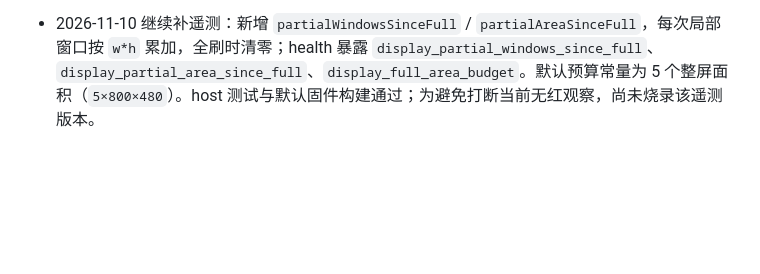
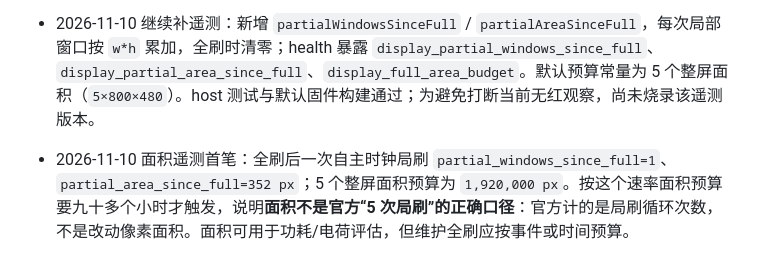
Before and after one commit to xiaoxiaotao/mojian, a Markdown page: VALIDATION.md, the part around the change. Rendered like a GitHub page; blank space fills up the shorter version.

```diff
--- a/VALIDATION.md
+++ b/VALIDATION.md
@@ -441,3 +441,5 @@ Mac0.4.12/build23、Android0.8.4/code25已构建安装。长股票名与空名
 - 当前屏幕无红色、客户端关闭；观察约 9 小时（至 05:00 左右）横带是否复现。若不再出现，说明带区域被排除/硬编码 accent 是重要因素；若仍出现，则更偏面板/红颜料残留。此修复不恢复红色，也不改变红布局下带区域仍靠全刷/局部全刷的结论。
 
 - 2026-11-10 继续补遥测：新增 `partialWindowsSinceFull` / `partialAreaSinceFull`，每次局部窗口按 `w*h` 累加，全刷时清零；health 暴露 `display_partial_windows_since_full`、`display_partial_area_since_full`、`display_full_area_budget`。默认预算常量为 5 个整屏面积（`5×800×480`）。host 测试与默认固件构建通过；为避免打断当前无红观察，尚未烧录该遥测版本。
+
+- 2026-11-10 面积遥测首笔：全刷后一次自主时钟局刷 `partial_windows_since_full=1`、`partial_area_since_full=352 px`；5 个整屏面积预算为 `1,920,000 px`。按这个速率面积预算要九十多个小时才触发，说明**面积不是官方“5 次局刷”的正确口径**：官方计的是局刷循环次数，不是改动像素面积。面积可用于功耗/电荷评估，但维护全刷应按事件或时间预算。
```
Also changed, not shown: CHANGELOG.md (+1 -1 lines), docs/DISPLAY_ROOT_CAUSE_RESEARCH.md (+5 -0 lines).
